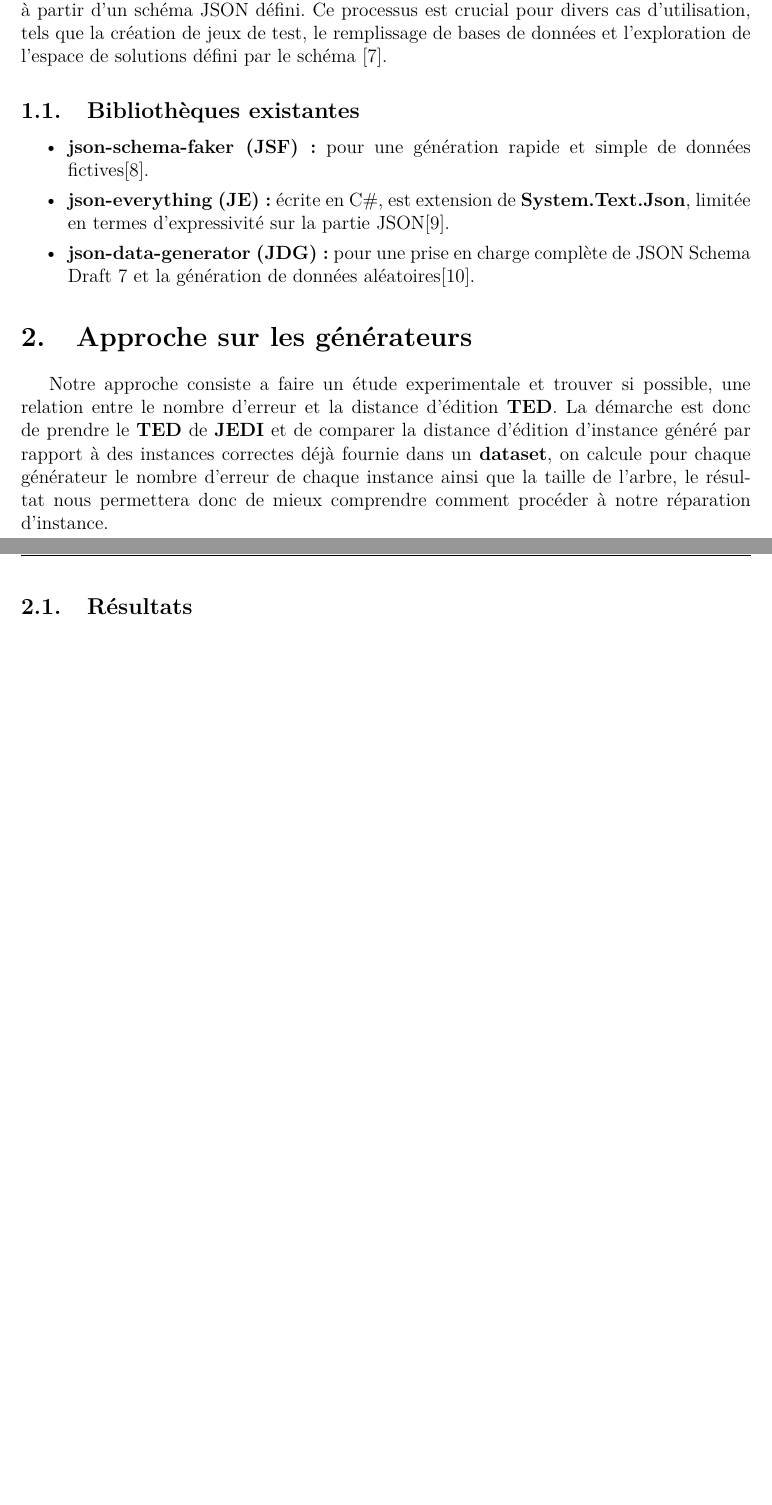
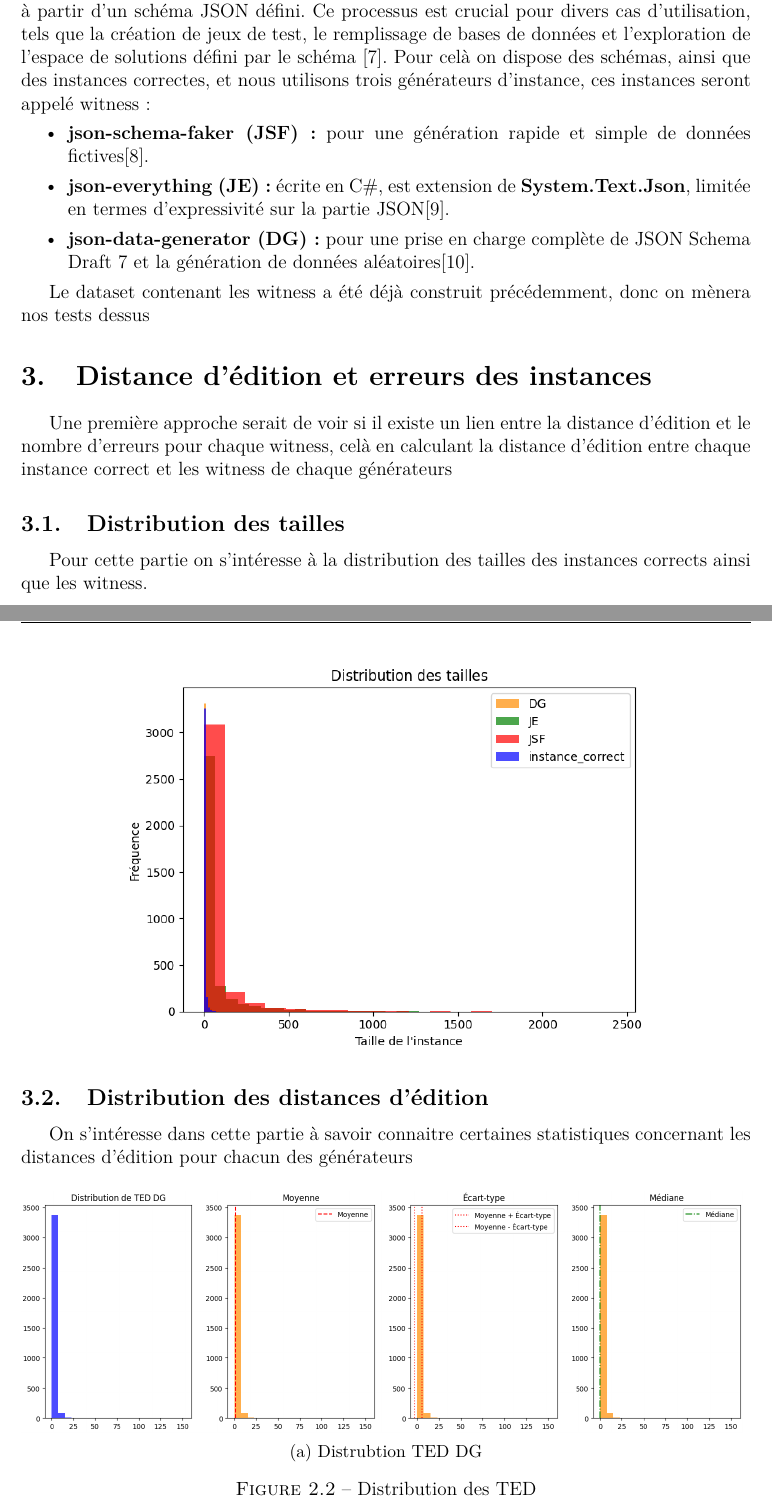
Before and after one commit to Yanis540/PSTL-M1, a LaTeX document (rapport/rapport.tex, which reads rapport/Chapitres/Chapitre1/Chapitre1.tex): two parts of pages 10 and 11 of 12 before the commit and two parts of pages 11 and 12 of 16 after it, joined at a grey line, cut so that both start at the same text, the shorter picture padded with empty space. The pictures show the PDF file rapport/rapport.pdf that the author committed with the source.

Commit message:
added some stuff

```diff
--- a/rapport/Chapitres/Chapitre1/Chapitre1.tex
+++ b/rapport/Chapitres/Chapitre1/Chapitre1.tex
@@ -1,5 +1 @@
 \chapter{Etude expérimentale}
-\section{Génération d'instance Valide}
-La génération d'instances JSON Schema vise à créer des ensembles de données valides à partir d'un schéma JSON défini. Ce processus est crucial pour divers cas d'utilisation, tels que la création de jeux de test, le remplissage de bases de données et l'exploration de l'espace de solutions défini par le schéma \cite{GENERATION}.
-\subsection{Bibliothèques existantes}
-\begin{itemize}
@@ -9 +1,0 @@ La génération d'instances JSON Schema vise à créer des ensembles de données
-\end{itemize}
@@ -9,0 +8,2 @@ La génération d'instances JSON Schema vise à créer des ensembles de données
+      \label{fig:nb_instance_filtree}
+    \end{figure}
@@ -9,0 +13,2 @@ La génération d'instances JSON Schema vise à créer des ensembles de données
+    de l'espace de solutions défini par le schéma \cite{GENERATION}. Pour celà on dispose des schémas, ainsi que des instances correctes, et nous utilisons trois générateurs d'instance, ces instances seront appelé witness :
+      \begin{itemize}
@@ -10,4 +18,65 @@ La génération d'instances JSON Schema vise à créer des ensembles de données
+      \end{itemize}
 
-\section{Approche sur les générateurs}
-Notre approche consiste a faire un étude experimentale et trouver si possible, une relation entre le nombre d'erreur et la distance d'édition \textbf{TED}. La démarche est donc de prendre le \textbf{TED} de \textbf{JEDI} et de comparer la distance d'édition d'instance généré par rapport à des instances correctes déjà fournie dans un \textbf{dataset}, on calcule pour chaque générateur le nombre d'erreur de chaque instance ainsi que la taille de l'arbre, le résultat nous permettera donc de mieux comprendre comment procéder à notre réparation d'instance.
- \subsection{Résultats}
+
+    Le dataset contenant les witness a été déjà construit précédemment, donc on mènera nos tests dessus
+
+  \section{Distance d'édition et erreurs des instances}
+    Une première approche serait de voir si il existe un lien entre la distance d'édition et le nombre d'erreurs pour chaque witness, celà en calculant la distance d'édition
+    entre chaque instance correct et les witness de chaque générateurs
+      \subsection{Distribution des tailles}
+        Pour cette partie on s'intéresse à la distribution des tailles des instances corrects ainsi que les witness.
+        \begin{figure}[H]
+          \centering
+          \includegraphics[scale=0.7]{Photos/ted_vs_errors/distribution_tailles.PNG}
+        \end{figure}
+      \subsection{Distribution des distances d'édition}
+        On s'intéresse dans cette partie à savoir connaitre certaines statistiques concernant les distances d'édition pour chacun des générateurs
+        \begin{figure}[H]
+          \begin{subfigure}[t]{\linewidth}
+            \includegraphics[scale=0.41]{Photos/ted_vs_errors/distribution_ted_dg.PNG}
+            \caption{Distrubtion TED DG}
+          \end{subfigure}
+
+          \caption{Distribution des TED}
+          \label{fig:distribution_ted}
+        \end{figure}
+        \begin{figure}[H]\ContinuedFloat
+          \begin{subfigure}[t]{\linewidth}
+            \includegraphics[scale=0.41]{Photos/ted_vs_errors/distribution_ted_je.PNG}
+            \caption{Distrubtion TED JE}
+          \end{subfigure}
+          \begin{subfigure}[t]{\linewidth}
+            \includegraphics[scale=0.41]{Photos/ted_vs_errors/distribution_ted_jsf.PNG}
+            \caption{Distrubtion TED JSF}
+          \end{subfigure}
+          \caption{Distribution des tailles des instances}
+          \label{fig:distribution_tailles}
+        \end{figure}
+
+
+      \subsection{Relation entre distance d'édition et nombre d'erreurs}
+        On s'intéresse dans cette partie à savoir connaitre certaines statistiques concernant les distances d'édition pour chacun des générateurs
+        \begin{figure}[H]
+            \includegraphics[scale=1]{Photos/ted_vs_errors/ted_vs_nb_errors.PNG}
+            \caption{Nombre d'erreurs et TED }
+          \label{fig:ted_vs_errors}
+        \end{figure}
+
+        On s'intéresse aussi à la relation entre la taille des witness par rapport à leurs TED (de l'instance correct)
+        \begin{figure}[H]
+          \begin{subfigure}[t]{0.45\linewidth}
+            \includegraphics[scale=0.45]{Photos/ted_vs_errors/taille_vs_ted_dg.PNG}
+            \caption{Taille d'instances et TED (DG)}
+          \end{subfigure}
+          \hfill
+          \begin{subfigure}[t]{0.45\linewidth}
+            \includegraphics[scale=0.45]{Photos/ted_vs_errors/taille_vs_ted_je.PNG}
+            \caption{Taille d'instances et TED (JE)}
+          \end{subfigure}
+
+
+          \caption{Distribution des TED}
+          \label{fig:ted_vs_taille}
+        \end{figure}
+        \begin{figure}[H]\ContinuedFloat
+          \centering
```
Also changed, not shown: rapport/Photos/ted_vs_errors/distribution_tailles.PNG (added), rapport/Photos/ted_vs_errors/distribution_ted.PNG (added), rapport/Photos/ted_vs_errors/distribution_ted_dg.PNG (added), rapport/Photos/ted_vs_errors/distribution_ted_je.PNG (added), rapport/Photos/ted_vs_errors/distribution_ted_jsf.PNG (added), rapport/Photos/ted_vs_errors/nb_instance_filtree.PNG (added), rapport/Photos/ted_vs_errors/taille_vs_ted_dg.PNG (added), rapport/Photos/ted_vs_errors/taille_vs_ted_je.PNG (added), rapport/Photos/ted_vs_errors/taille_vs_ted_jsf.PNG (added), rapport/Photos/ted_vs_errors/ted_vs_nb_errors.PNG (added), rapport/rapport.pdf, rapport/Chapitres/Chapitre1/Chapitre1.tex (18 more changed lines), 3 other files.
